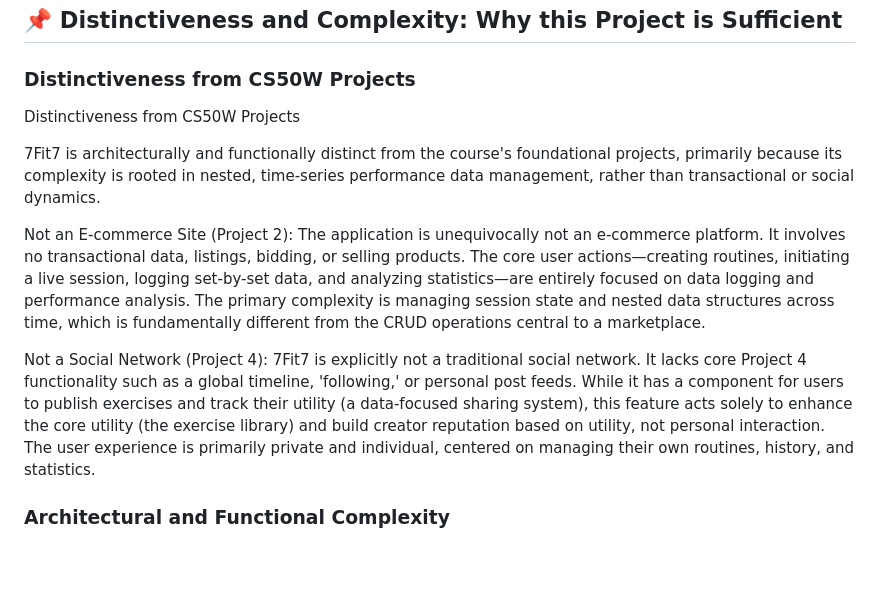
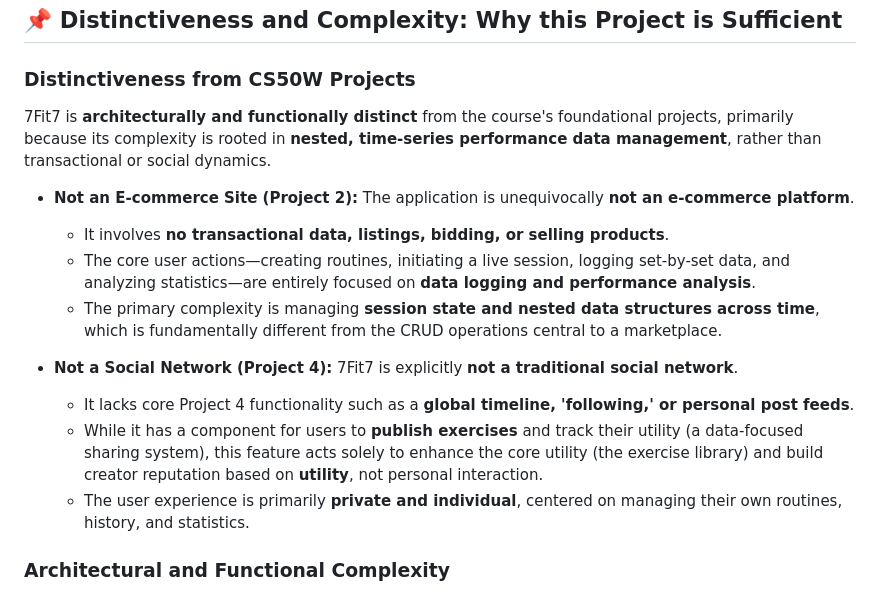
Before and after one commit to CapBraco/7fit7, a Markdown page: README.md, the part around the change. Rendered like a GitHub page; blank space fills up the shorter version.

Commit message:
Refactor README for clarity and structure

```diff
--- a/README.md
+++ b/README.md
@@ -51,13 +51,17 @@ Watch a full demonstration of 7Fit7's core features, including routine creation,
 
 ### Distinctiveness from CS50W Projects
 
-Distinctiveness from CS50W Projects
+7Fit7 is **architecturally and functionally distinct** from the course's foundational projects, primarily because its complexity is rooted in **nested, time-series performance data management**, rather than transactional or social dynamics.
 
-7Fit7 is architecturally and functionally distinct from the course's foundational projects, primarily because its complexity is rooted in nested, time-series performance data management, rather than transactional or social dynamics.
+* **Not an E-commerce Site (Project 2):** The application is unequivocally **not an e-commerce platform**.
+    * It involves **no transactional data, listings, bidding, or selling products**.
+    * The core user actions—creating routines, initiating a live session, logging set-by-set data, and analyzing statistics—are entirely focused on **data logging and performance analysis**.
+    * The primary complexity is managing **session state and nested data structures across time**, which is fundamentally different from the CRUD operations central to a marketplace.
 
-Not an E-commerce Site (Project 2): The application is unequivocally not an e-commerce platform. It involves no transactional data, listings, bidding, or selling products. The core user actions—creating routines, initiating a live session, logging set-by-set data, and analyzing statistics—are entirely focused on data logging and performance analysis. The primary complexity is managing session state and nested data structures across time, which is fundamentally different from the CRUD operations central to a marketplace.
-
-Not a Social Network (Project 4): 7Fit7 is explicitly not a traditional social network. It lacks core Project 4 functionality such as a global timeline, 'following,' or personal post feeds. While it has a component for users to publish exercises and track their utility (a data-focused sharing system), this feature acts solely to enhance the core utility (the exercise library) and build creator reputation based on utility, not personal interaction. The user experience is primarily private and individual, centered on managing their own routines, history, and statistics.
+* **Not a Social Network (Project 4):** 7Fit7 is explicitly **not a traditional social network**.
+    * It lacks core Project 4 functionality such as a **global timeline, 'following,' or personal post feeds**.
+    * While it has a component for users to **publish exercises** and track their utility (a data-focused sharing system), this feature acts solely to enhance the core utility (the exercise library) and build creator reputation based on **utility**, not personal interaction.
+    * The user experience is primarily **private and individual**, centered on managing their own routines, history, and statistics.
 
 ### Architectural and Functional Complexity
 
```
